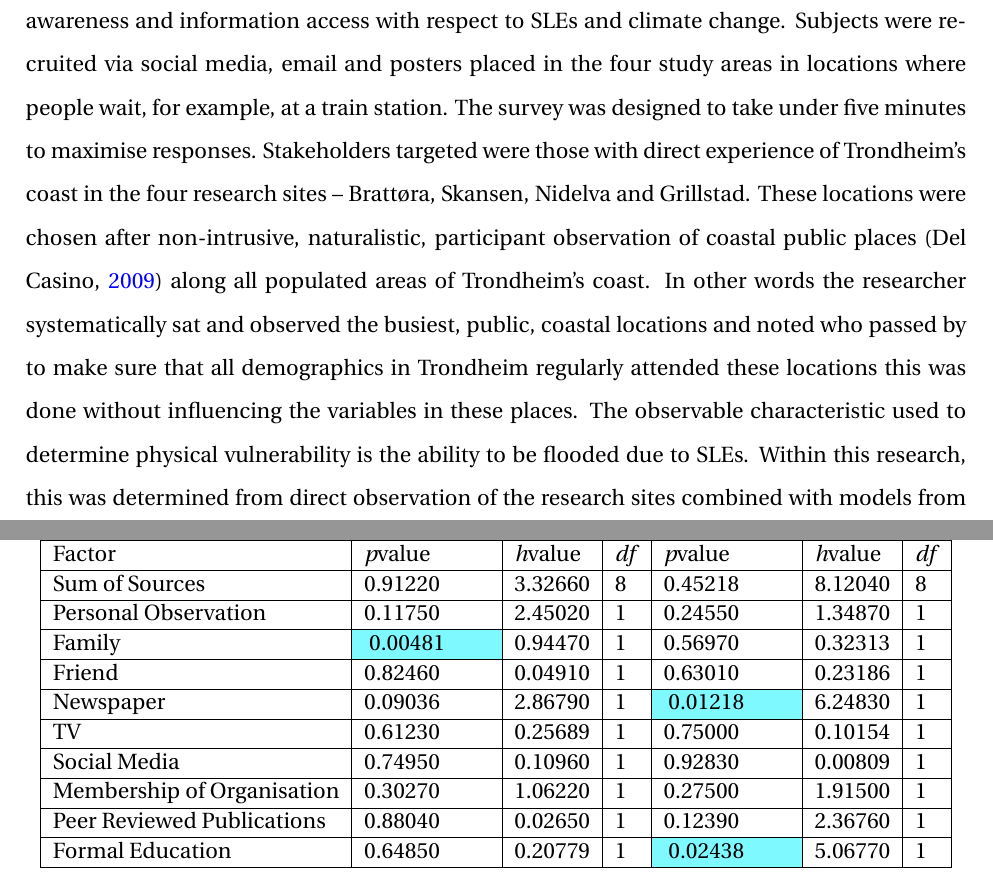
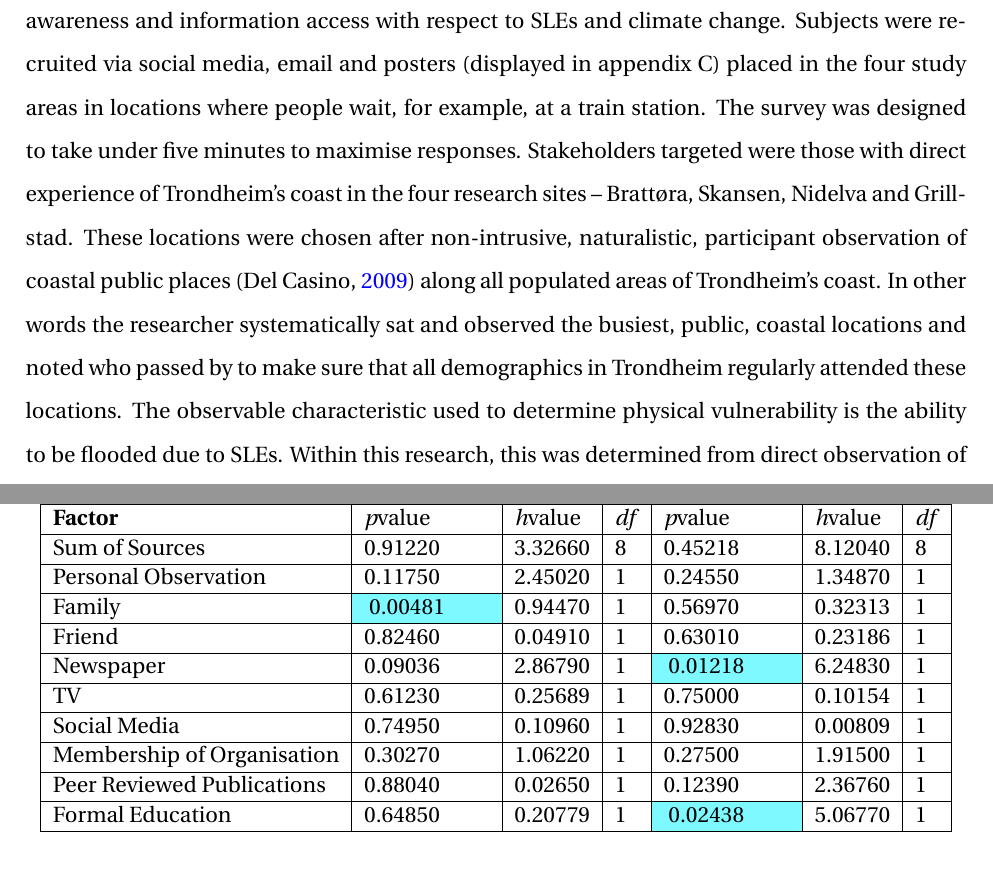
Before and after one commit to aamccormack/thesis_write, a LaTeX thesis (thesis.tex, which reads methods.tex, results-resturcture.tex): two parts of pages 47 and 85 of 155, joined at a grey line, cut so that both start at the same text. Compiled offline with pdfLaTeX.

Commit message:
improved text

```diff
--- a/methods.tex
+++ b/methods.tex
@@ -13,7 +13,7 @@ To determine Trondheim's resilience to future SLEs requires an understanding of
 Data collection for this study comprised two parts.  The first part involved conducting literature reviews and investigating models of sea level rise and SLEs. The aim was to create a realistic visualisation of SLEs in Trondheim between 1950 and 2100 to utilise in discussion of awareness of SLEs.
 \paragraph{}
 
-The second was an online survey conducted in the summer of 2022 drawing from a pilot survey and focus group conducted earlier in the year. The aim was to explore subjects' experience, awareness and information access with respect to SLEs and climate change. Subjects were recruited via social media, email and posters placed in the four study areas in locations where people wait, for example, at a train station. The survey was designed to take under five minutes to maximise responses. Stakeholders targeted were those with direct experience of Trondheim’s coast in the four research sites – Brattøra, Skansen, Nidelva and Grillstad. These locations were chosen after non-intrusive, naturalistic, participant observation of coastal public places (\cite{del_casino_social_2009}) along all populated areas of Trondheim’s coast. In other words the researcher systematically sat and observed the busiest, public, coastal locations and noted who passed by to make sure that all demographics in Trondheim regularly attended these locations this was done without influencing the variables in these places.  The observable characteristic used to determine physical vulnerability is the ability to be flooded due to SLEs. Within this research, this was determined from direct observation of the research sites combined with models from \cite{kartverket_se_2021} and planning documents focusing on impact of storm surges (\cite{miljoenheten_og_byplankontoret_trondheim_kommune_9-notat-om-havnivastigning-og-stormflo---hensyn-i-arealplanlegging-nyhavnapdf_2020}). The city of Trondheim was selected due to the potential to utilise researcher's personal network and due to restrictions surrounding the COVID-19 pandemic. The individual research sites were chosen due to their high throughput of all demographics and perceived physical vulnerability.
+The second was an online survey conducted in the summer of 2022 drawing from a pilot survey and focus group conducted earlier in the year. The aim was to explore subjects' experience, awareness and information access with respect to SLEs and climate change. Subjects were recruited via social media, email and posters (displayed in appendix C) placed in the four study areas in locations where people wait, for example, at a train station. The survey was designed to take under five minutes to maximise responses. Stakeholders targeted were those with direct experience of Trondheim’s coast in the four research sites – Brattøra, Skansen, Nidelva and Grillstad. These locations were chosen after non-intrusive, naturalistic, participant observation of coastal public places (\cite{del_casino_social_2009}) along all populated areas of Trondheim’s coast. In other words the researcher systematically sat and observed the busiest, public, coastal locations and noted who passed by to make sure that all demographics in Trondheim regularly attended these locations. The observable characteristic used to determine physical vulnerability is the ability to be flooded due to SLEs. Within this research, this was determined from direct observation of the research sites combined with models from \cite{kartverket_se_2021} and planning documents focusing on impact of storm surges (\cite{miljoenheten_og_byplankontoret_trondheim_kommune_9-notat-om-havnivastigning-og-stormflo---hensyn-i-arealplanlegging-nyhavnapdf_2020}). The city of Trondheim was selected due to the potential to utilise researcher's personal network and due to restrictions surrounding the COVID-19 pandemic. The individual research sites were chosen due to their high throughput of all demographics and perceived physical vulnerability.
 
 \paragraph{}
 To determine awareness level, five questions were set in the research survey. These questions were designed to be simple and quick to answer in a format that would allow the researcher to analyse awareness around SLEs in the present and future along with general knowledge, of the coastal environment. Awareness about tide level, current risk of storm surges, past resilience to storm surges and future resilience to storm surges was investigated.
--- a/results-resturcture.tex
+++ b/results-resturcture.tex
@@ -454,7 +454,7 @@ Table \ref{kwtest_info_climate} shows the Kruskal Wallis Test Results on the fac
     \begin{tabular}{|l|l|l|l|l|l|l|}
     \hline
         & \textbf{awareness A} & ~ & ~ & \textbf{awareness B} & ~ & ~ \\ \hline
-        Factor &\textit{p}value &\textit{h}value & \textit{df} & \textit{p}value &\textit{h}value & \textit{df} \\ \hline
+        \textbf{Factor} &\textit{p}value &\textit{h}value & \textit{df} & \textit{p}value &\textit{h}value & \textit{df} \\ \hline
         Sum of Sources & 0.91220 & 3.32660 & 8 & 0.45218 & 8.12040 & 8 \\ \hline
         Personal Observation & 0.11750 & 2.45020 & 1 & 0.24550 & 1.34870 & 1 \\ \hline
         Family & \cellcolor[HTML]{7df9ff} 0.00481 & 0.94470 & 1 & 0.56970 & 0.32313 & 1 \\ \hline
```
